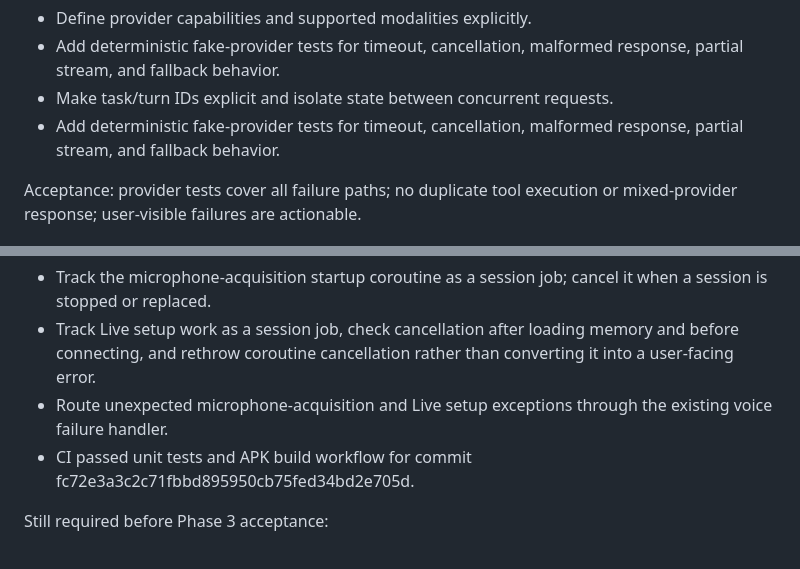
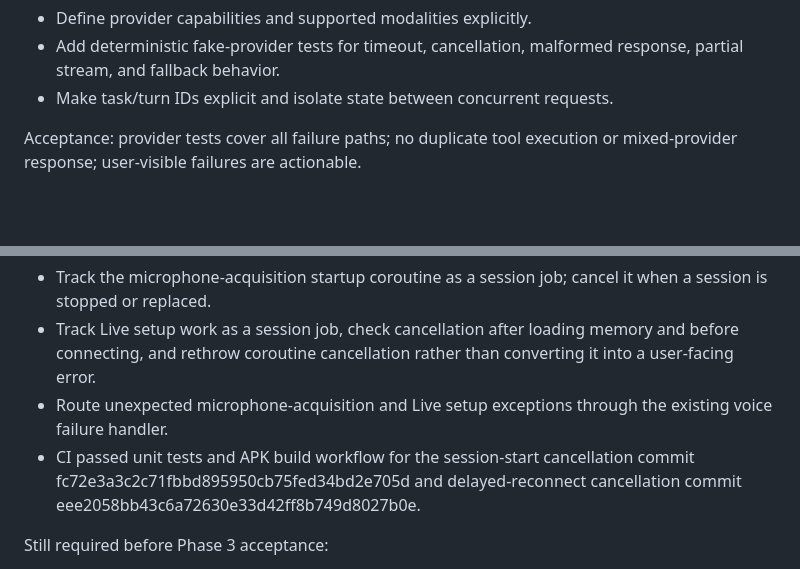
Before and after one commit to whitesr09/JARVIS-2.0, a Markdown page: PHASED-IMPROVEMENT-PLAN.md, 2 parts joined by grey strips. Drawn GitHub-style; blank space fills up the shorter version.

```diff
--- a/PHASED-IMPROVEMENT-PLAN.md
+++ b/PHASED-IMPROVEMENT-PLAN.md
@@ -29,7 +36,6 @@ Still required before Phase 2 acceptance:
 - Define provider capabilities and supported modalities explicitly.
 - Add deterministic fake-provider tests for timeout, cancellation, malformed response, partial stream, and fallback behavior.
 - Make task/turn IDs explicit and isolate state between concurrent requests.
-- Add deterministic fake-provider tests for timeout, cancellation, malformed response, partial stream, and fallback behavior.
 
 Acceptance: provider tests cover all failure paths; no duplicate tool execution or mixed-provider response; user-visible failures are actionable.
 
@@ -39,7 +45,7 @@ Implemented on the working branch:
 - Track the microphone-acquisition startup coroutine as a session job; cancel it when a session is stopped or replaced.
 - Track Live setup work as a session job, check cancellation after loading memory and before connecting, and rethrow coroutine cancellation rather than converting it into a user-facing error.
 - Route unexpected microphone-acquisition and Live setup exceptions through the existing voice failure handler.
-- CI passed unit tests and APK build workflow for commit fc72e3a3c2c71fbbd895950cb75fed34bd2e705d.
+- CI passed unit tests and APK build workflow for the session-start cancellation commit fc72e3a3c2c71fbbd895950cb75fed34bd2e705d and delayed-reconnect cancellation commit eee2058bb43c6a72630e33d42ff8b749d8027b0e.
 
 Still required before Phase 3 acceptance:
 - Audit and bound all reconnect paths; prevent duplicate concurrent reconnect attempts and cancel delayed reconnect work on stop.
```
Also changed, not shown: other parts of PHASED-IMPROVEMENT-PLAN.md (+31 -17 lines).
